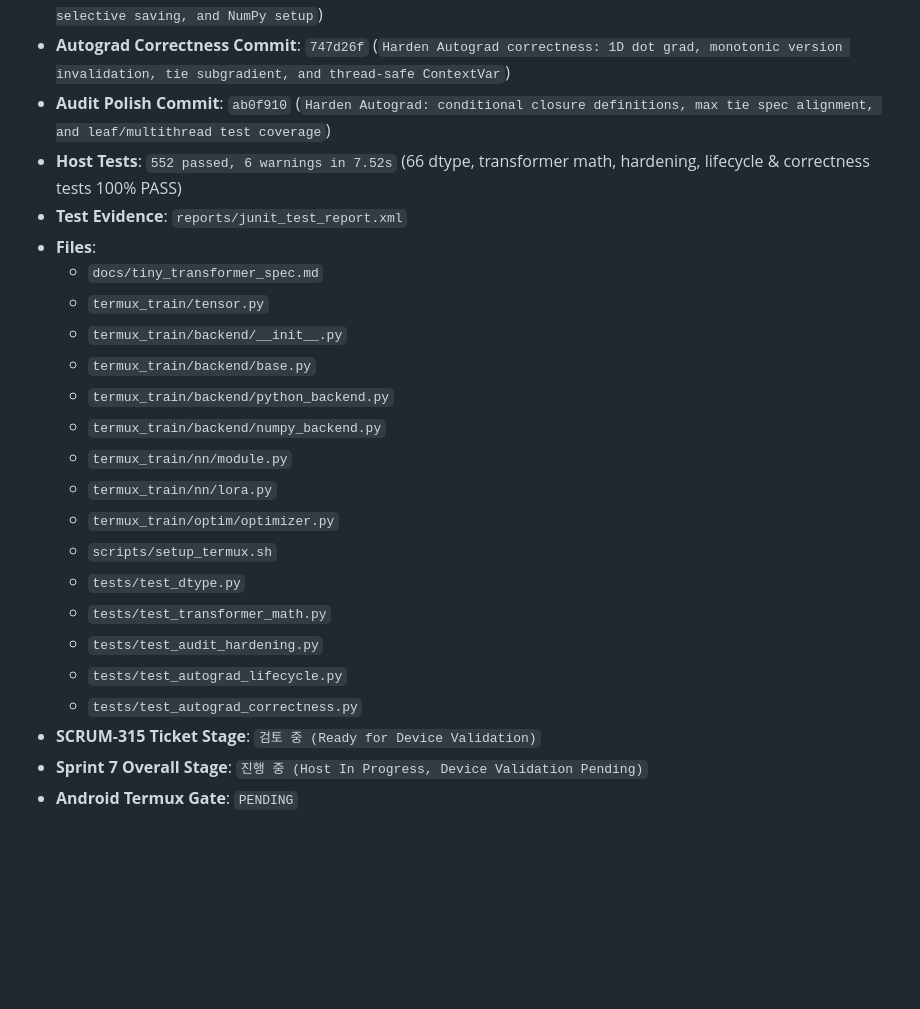
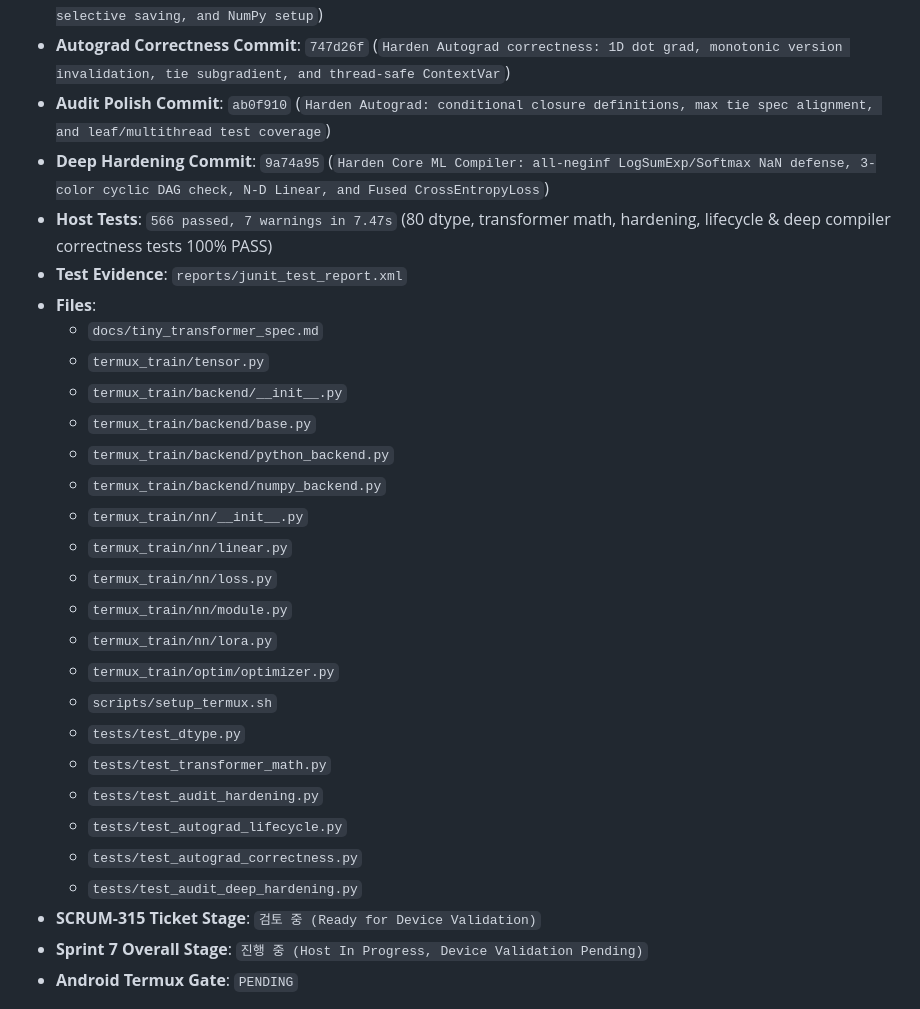
Before and after one commit to uno-km/termux-train, a Markdown page: docs/sprint_7_tiny_transformer_plan.md, the part around the change. Drawn GitHub-style; blank space fills up the shorter version.

Commit message:
Record SCRUM-315 Deep Hardening commit

```diff
--- a/docs/sprint_7_tiny_transformer_plan.md
+++ b/docs/sprint_7_tiny_transformer_plan.md
@@ -118,7 +118,8 @@ Gate 7.8: SCRUM-318 & SCRUM-319 - DocFold Dataset Pipeline & Toy Trainer
 - **Lifecycle & Setup Commit**: `55b916a` (`Add Big-Tech autograd lifecycle: no_grad, in-flight DAG release, selective saving, and NumPy setup`)
 - **Autograd Correctness Commit**: `747d26f` (`Harden Autograd correctness: 1D dot grad, monotonic version invalidation, tie subgradient, and thread-safe ContextVar`)
 - **Audit Polish Commit**: `ab0f910` (`Harden Autograd: conditional closure definitions, max tie spec alignment, and leaf/multithread test coverage`)
-- **Host Tests**: `552 passed, 6 warnings in 7.52s` (66 dtype, transformer math, hardening, lifecycle & correctness tests 100% PASS)
+- **Deep Hardening Commit**: `9a74a95` (`Harden Core ML Compiler: all-neginf LogSumExp/Softmax NaN defense, 3-color cyclic DAG check, N-D Linear, and Fused CrossEntropyLoss`)
+- **Host Tests**: `566 passed, 7 warnings in 7.47s` (80 dtype, transformer math, hardening, lifecycle & deep compiler correctness tests 100% PASS)
 - **Test Evidence**: `reports/junit_test_report.xml`
 - **Files**:
   - `docs/tiny_transformer_spec.md`
@@ -127,6 +128,9 @@ Gate 7.8: SCRUM-318 & SCRUM-319 - DocFold Dataset Pipeline & Toy Trainer
   - `termux_train/backend/base.py`
   - `termux_train/backend/python_backend.py`
   - `termux_train/backend/numpy_backend.py`
+  - `termux_train/nn/__init__.py`
+  - `termux_train/nn/linear.py`
+  - `termux_train/nn/loss.py`
   - `termux_train/nn/module.py`
   - `termux_train/nn/lora.py`
   - `termux_train/optim/optimizer.py`
@@ -136,6 +140,7 @@ Gate 7.8: SCRUM-318 & SCRUM-319 - DocFold Dataset Pipeline & Toy Trainer
   - `tests/test_audit_hardening.py`
   - `tests/test_autograd_lifecycle.py`
   - `tests/test_autograd_correctness.py`
+  - `tests/test_audit_deep_hardening.py`
 - **SCRUM-315 Ticket Stage**: `검토 중 (Ready for Device Validation)`
 - **Sprint 7 Overall Stage**: `진행 중 (Host In Progress, Device Validation Pending)`
 - **Android Termux Gate**: `PENDING`
```
